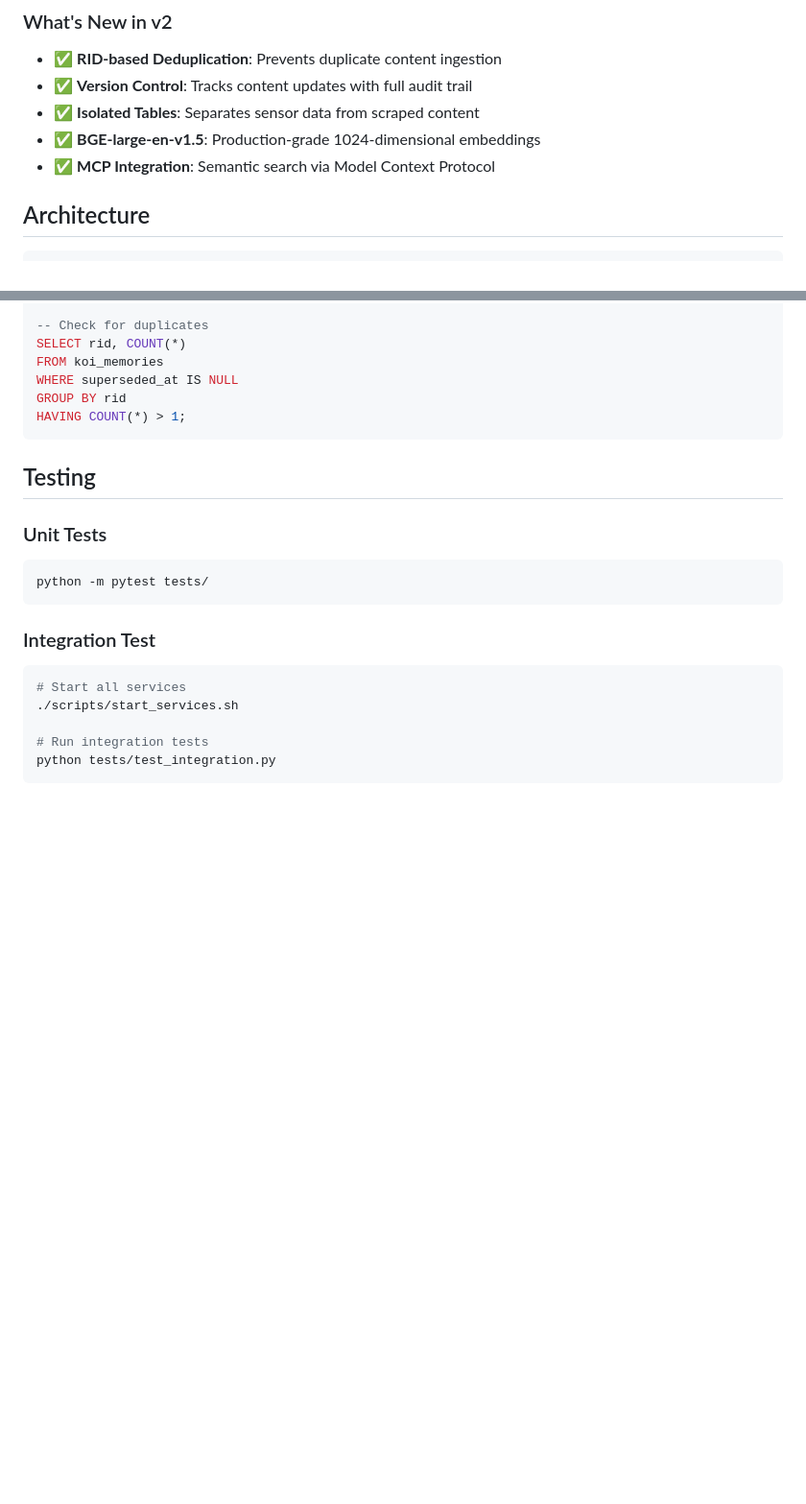
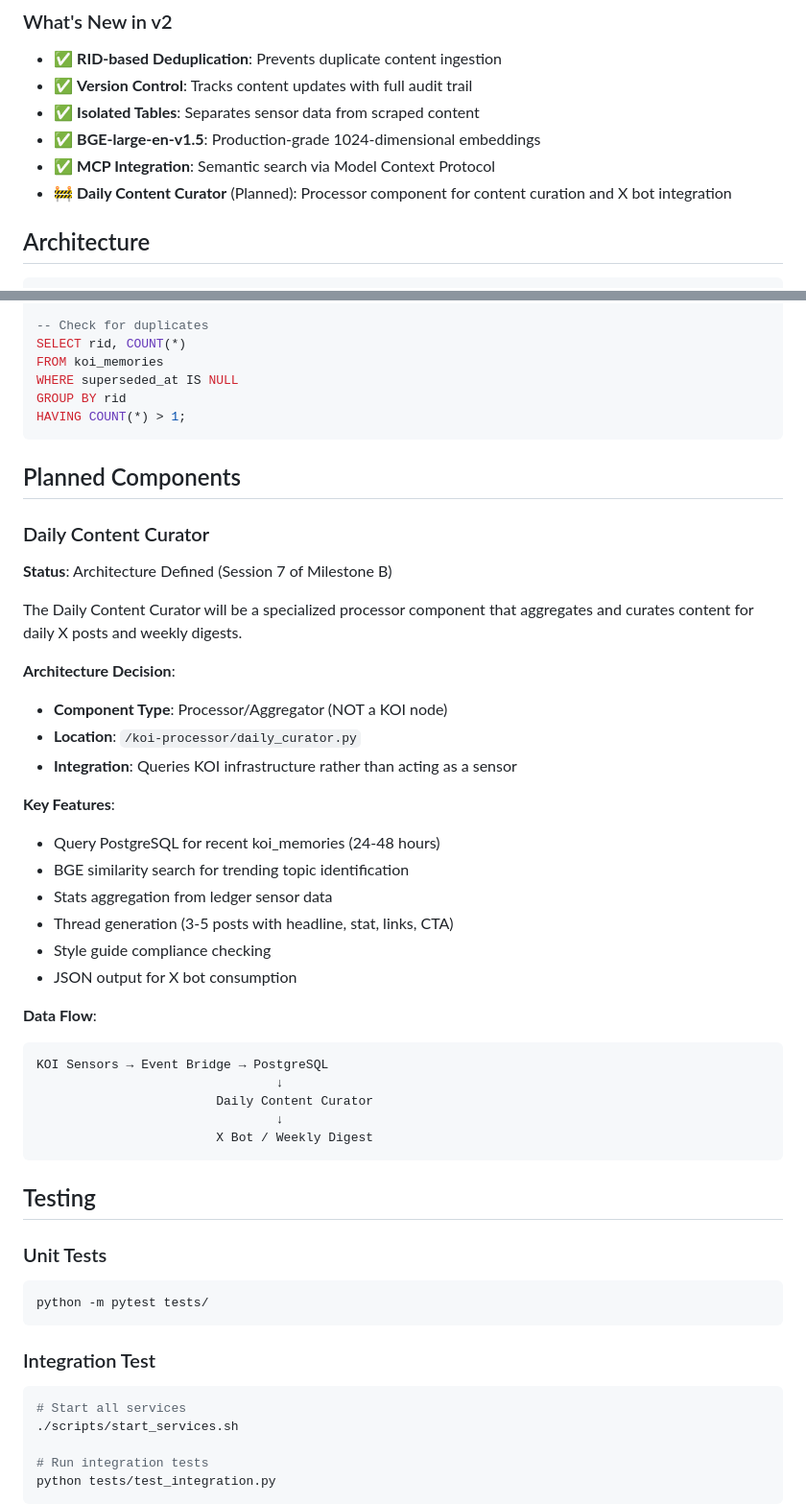
Before and after one commit to gaiaaiagent/koi-processor, a Markdown page: README.md, 2 parts joined by grey strips. Shown at 96% size. Drawn GitHub-style; blank space fills up the shorter version.

Commit message:
docs: Add Daily Content Curator architecture to README
- Added Planned Components section with Daily Curator details
- Architecture: processor component that queries KOI infrastructure
- Not a KOI node - acts as consumer/aggregator
- Session 7 of Milestone B defined
- Includes data flow diagram and key features

Co-Authored-By: Claude <noreply@anthropic.com>

````diff
--- a/README.md
+++ b/README.md
@@ -27,6 +27,7 @@ The KOI Processor is the central processing hub of the Knowledge Organization In
 - ✅ **Isolated Tables**: Separates sensor data from scraped content
 - ✅ **BGE-large-en-v1.5**: Production-grade 1024-dimensional embeddings
 - ✅ **MCP Integration**: Semantic search via Model Context Protocol
+- 🚧 **Daily Content Curator** (Planned): Processor component for content curation and X bot integration
 
 ## Architecture
 
@@ -375,6 +376,35 @@ GROUP BY rid
 HAVING COUNT(*) > 1;
 ```
 
+## Planned Components
+
+### Daily Content Curator
+**Status**: Architecture Defined (Session 7 of Milestone B)
+
+The Daily Content Curator will be a specialized processor component that aggregates and curates content for daily X posts and weekly digests.
+
+**Architecture Decision**:
+- **Component Type**: Processor/Aggregator (NOT a KOI node)
+- **Location**: `/koi-processor/daily_curator.py`
+- **Integration**: Queries KOI infrastructure rather than acting as a sensor
+
+**Key Features**:
+- Query PostgreSQL for recent koi_memories (24-48 hours)
+- BGE similarity search for trending topic identification
+- Stats aggregation from ledger sensor data
+- Thread generation (3-5 posts with headline, stat, links, CTA)
+- Style guide compliance checking
+- JSON output for X bot consumption
+
+**Data Flow**:
+```
+KOI Sensors → Event Bridge → PostgreSQL
+                                ↓
+                        Daily Content Curator
+                                ↓
+                        X Bot / Weekly Digest
+```
+
 ## Testing
 
 ### Unit Tests
````
